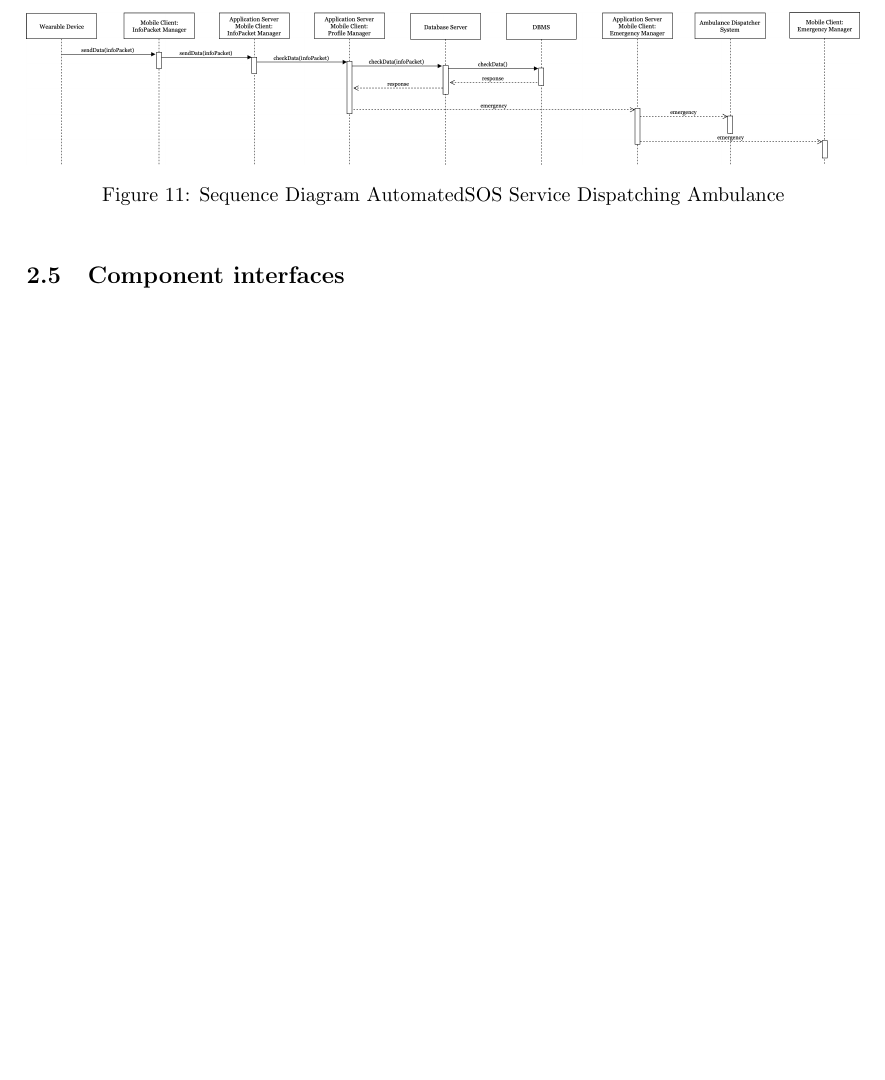
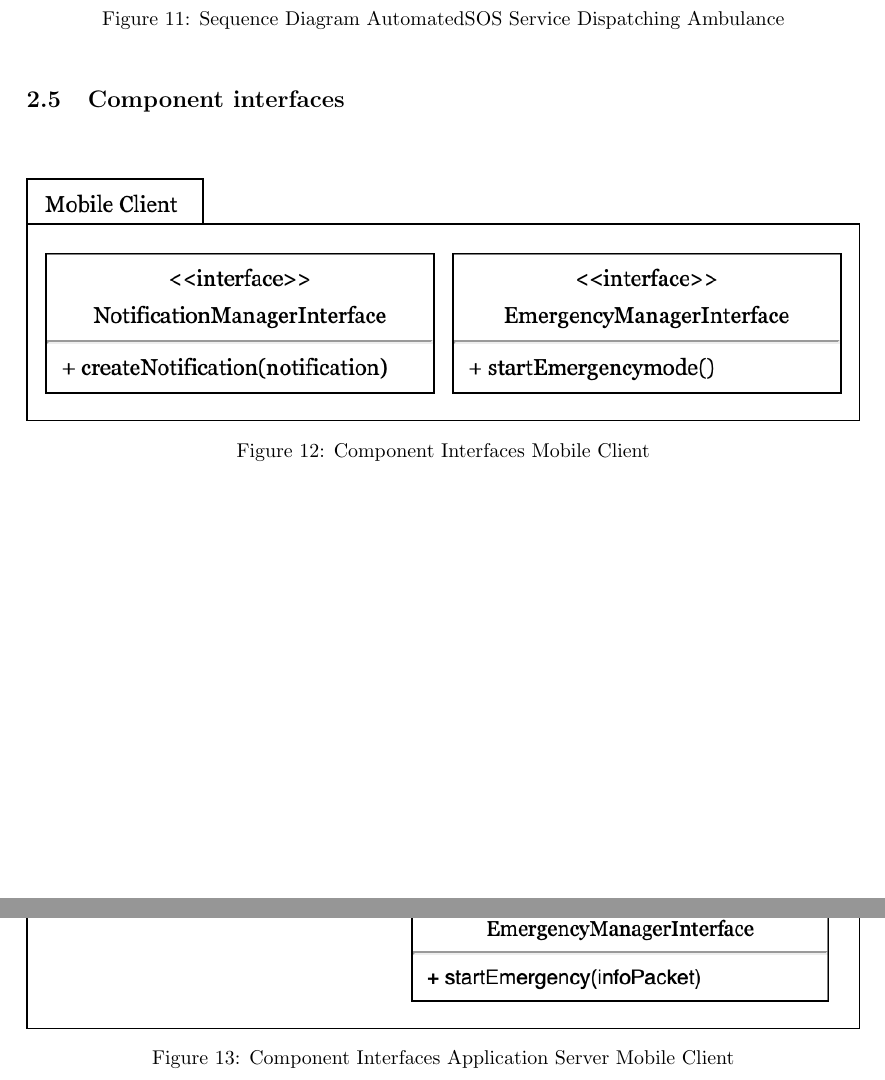
Before and after one commit to xnand/Data4Help_polimi-project, a LaTeX document (DD/main.tex, which reads DD/sections/architecturalDesign.tex): part of page 14 of 21 before the commit and two parts of pages 14 and 15 of 24 after it, the two joined at a grey line, cut so that both start at the same text, the shorter picture padded with empty space. Compiled offline with pdfLaTeX.

Commit message:
component interfaces

```diff
--- a/DD/sections/architecturalDesign.tex
+++ b/DD/sections/architecturalDesign.tex
@@ -142,3 +142,18 @@ In this section are shown the sequence diagrams of some features. They are usefu
 
 \subsection{Component interfaces}
 
+\begin{figure}[H]
+        \centering
+             \includegraphics[width=1.0\textwidth]{componentInterfacesMobileClient.png}
+              \caption{Component Interfaces Mobile Client }
+               \label{fig:componentInterfacesMobileClient}
+\end{figure}
+
+\vspace*{2cm}
+
+\begin{figure}[H]
+        \centering
+             \includegraphics[width=1.0\textwidth]{componentInterfacesAppServerMobClient.png}
+              \caption{Component Interfaces Application Server Mobile Client}
+               \label{fig:componentInterfacesAppServerMobClient}
+\end{figure}
```
Also changed, not shown: DD/sections/effortSpent.tex (+2 -1 lines), DD/images/componentInterfacesAppServerD4H.png (added), DD/images/componentInterfacesAppServerMobClient.png (added), DD/images/componentInterfacesMobileClient.png (added), DD/sections/architecturalDesign.tex (13 more changed lines).
